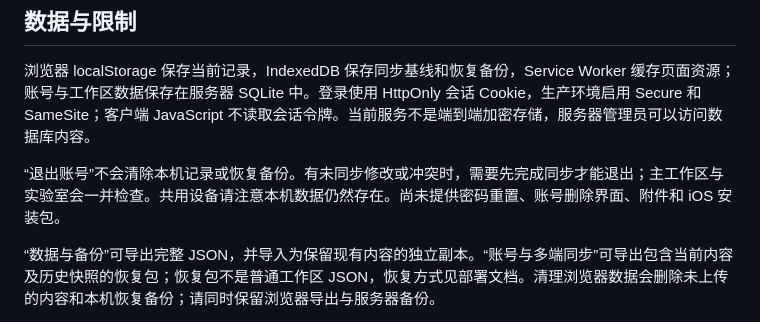
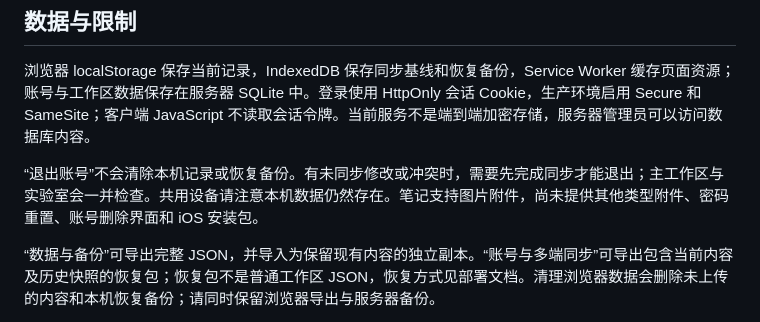
Before and after one commit to Zengweisong/progress, a Markdown page: README.md, the part around the change. Rendered like a GitHub page.

```diff
--- a/README.md
+++ b/README.md
@@ -51,7 +51,7 @@ node server.mjs
 
 浏览器 localStorage 保存当前记录，IndexedDB 保存同步基线和恢复备份，Service Worker 缓存页面资源；账号与工作区数据保存在服务器 SQLite 中。登录使用 HttpOnly 会话 Cookie，生产环境启用 Secure 和 SameSite；客户端 JavaScript 不读取会话令牌。当前服务不是端到端加密存储，服务器管理员可以访问数据库内容。
 
-“退出账号”不会清除本机记录或恢复备份。有未同步修改或冲突时，需要先完成同步才能退出；主工作区与实验室会一并检查。共用设备请注意本机数据仍然存在。尚未提供密码重置、账号删除界面、附件和 iOS 安装包。
+“退出账号”不会清除本机记录或恢复备份。有未同步修改或冲突时，需要先完成同步才能退出；主工作区与实验室会一并检查。共用设备请注意本机数据仍然存在。笔记支持图片附件，尚未提供其他类型附件、密码重置、账号删除界面和 iOS 安装包。
 
 “数据与备份”可导出完整 JSON，并导入为保留现有内容的独立副本。“账号与多端同步”可导出包含当前内容及历史快照的恢复包；恢复包不是普通工作区 JSON，恢复方式见部署文档。清理浏览器数据会删除未上传的内容和本机恢复备份；请同时保留浏览器导出与服务器备份。
 
```
Also changed, not shown: DESIGN.md (+1 -1 lines).
